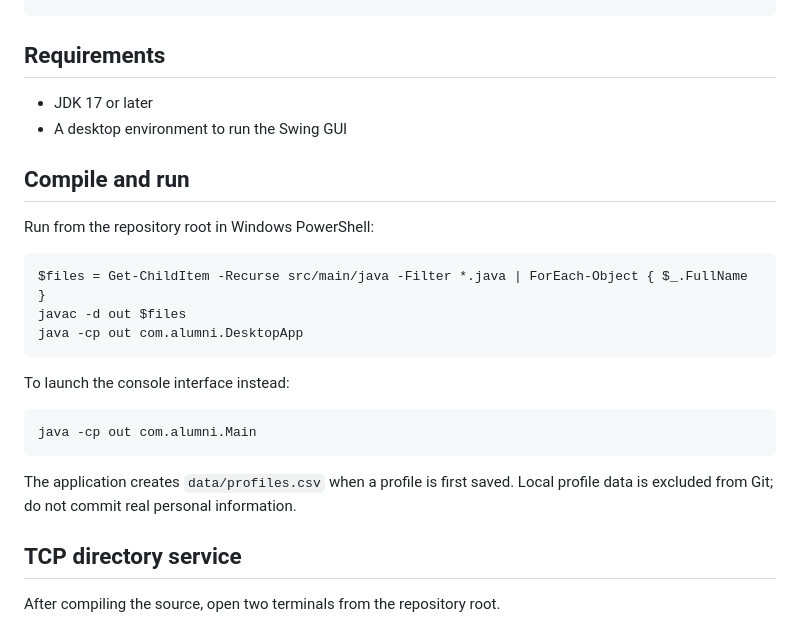
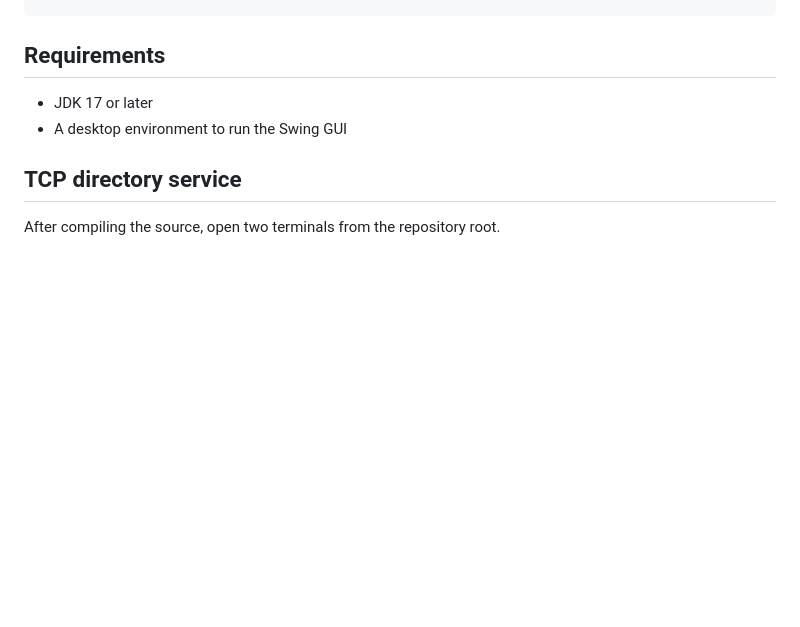
Before and after one commit to shutkarshX/Alumini-Engagement-and-Networking-System-Java-, a Markdown page: README.md, the part around one of its changes. Drawn GitHub-style; blank space fills up the shorter version.

````diff
--- a/README.md
+++ b/README.md
@@ -63,24 +105,6 @@ docs/
 - JDK 17 or later
 - A desktop environment to run the Swing GUI
 
-## Compile and run
-
-Run from the repository root in Windows PowerShell:
-
-```powershell
-$files = Get-ChildItem -Recurse src/main/java -Filter *.java | ForEach-Object { $_.FullName }
-javac -d out $files
-java -cp out com.alumni.DesktopApp
-```
-
-To launch the console interface instead:
-
-```powershell
-java -cp out com.alumni.Main
-```
-
-The application creates `data/profiles.csv` when a profile is first saved. Local profile data is excluded from Git; do not commit real personal information.
-
 ## TCP directory service
 
 After compiling the source, open two terminals from the repository root.
````
Also changed, not shown: other parts of README.md (+46 -0 lines).
